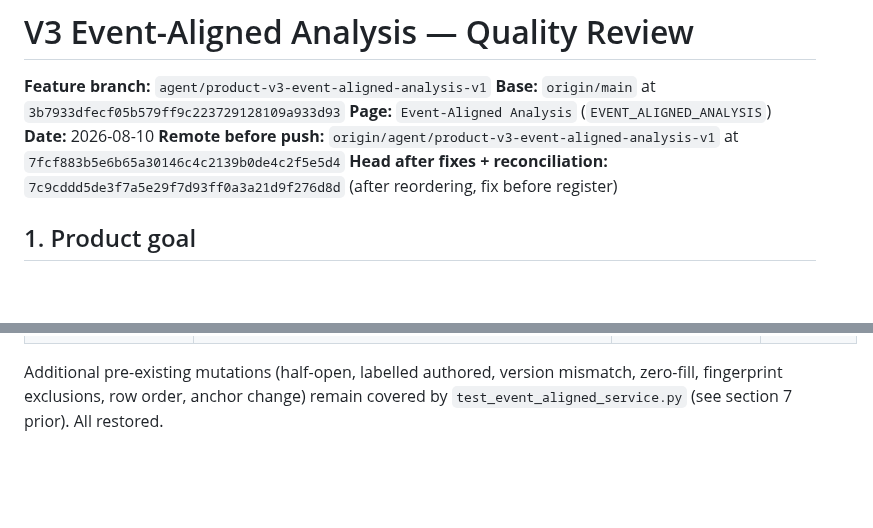
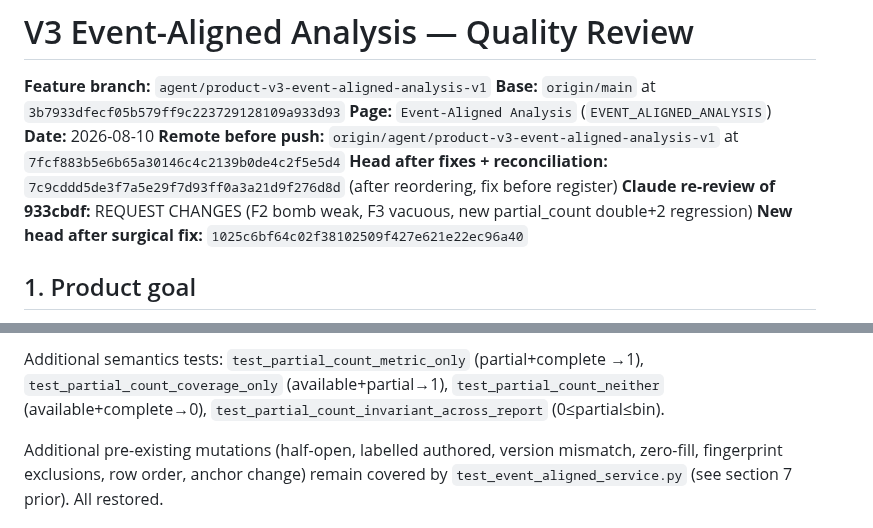
Before and after one commit to Abdulla4akash/traffictwin, a Markdown page: docs/quality/v3_event_aligned_analysis_review.md, 2 parts joined by grey strips. Rendered like a GitHub page; blank space fills up the shorter version.

```diff
--- a/docs/quality/v3_event_aligned_analysis_review.md
+++ b/docs/quality/v3_event_aligned_analysis_review.md
@@ -6,6 +6,8 @@
 **Date:** 2026-08-10
 **Remote before push:** `origin/agent/product-v3-event-aligned-analysis-v1` at `7fcf883b5e6b65a30146c4c2139b0de4c2f5e5d4`
 **Head after fixes + reconciliation:** `7c9cddd5de3f7a5e29f7d93ff0a3a21d9f276d8d` (after reordering, fix before register)
+**Claude re-review of 933cbdf:** REQUEST CHANGES (F2 bomb weak, F3 vacuous, new partial_count double+2 regression)
+**New head after surgical fix:** `1025c6bf64c02f38102509f427e621e22ec96a40`
 
 ## 1. Product goal
 
@@ -123,3 +131,4 @@ Commit history after reconciliation (reordered fix before register):
+Additional semantics tests: `test_partial_count_metric_only` (partial+complete →1), `test_partial_count_coverage_only` (available+partial→1), `test_partial_count_neither` (available+complete→0), `test_partial_count_invariant_across_report` (0≤partial≤bin).
 
 Additional pre-existing mutations (half-open, labelled authored, version mismatch, zero-fill, fingerprint exclusions, row order, anchor change) remain covered by `test_event_aligned_service.py` (see section 7 prior). All restored.
 
```
Also changed, not shown: other parts of docs/quality/v3_event_aligned_analysis_review.md (+21 -15 lines).
